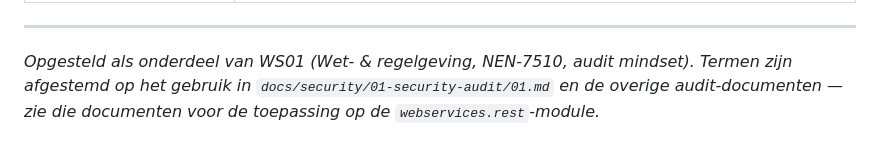
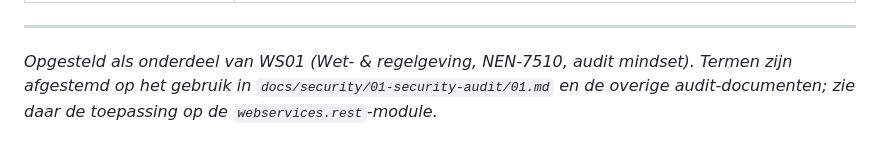
Before and after one commit to GrannyGuard/webservices-rest-audit, a Markdown page: docs/00-project-context/begrippenkader.md, the part around one of its changes. Drawn GitHub-style.

Commit message:
docs(security): tidy prose em-dashes in begrippenkader + audit-rapport README
Glossary definition cells kept; footer, quote-sync and checkbox
lead-ins humanized.

```diff
--- a/docs/00-project-context/begrippenkader.md
+++ b/docs/00-project-context/begrippenkader.md
@@ -71,4 +71,4 @@ overige audit-documenten (`docs/security/`) wordt gebruikt.
 ---
 
 *Opgesteld als onderdeel van WS01 (Wet- & regelgeving, NEN-7510, audit mindset).*
-*Termen zijn afgestemd op het gebruik in `docs/security/01-security-audit/01.md` en de overige audit-documenten — zie die documenten voor de toepassing op de `webservices.rest`-module.*
+*Termen zijn afgestemd op het gebruik in `docs/security/01-security-audit/01.md` en de overige audit-documenten; zie daar de toepassing op de `webservices.rest`-module.*
```
Also changed, not shown: other parts of docs/00-project-context/begrippenkader.md (+1 -1 lines), 1 other file.
